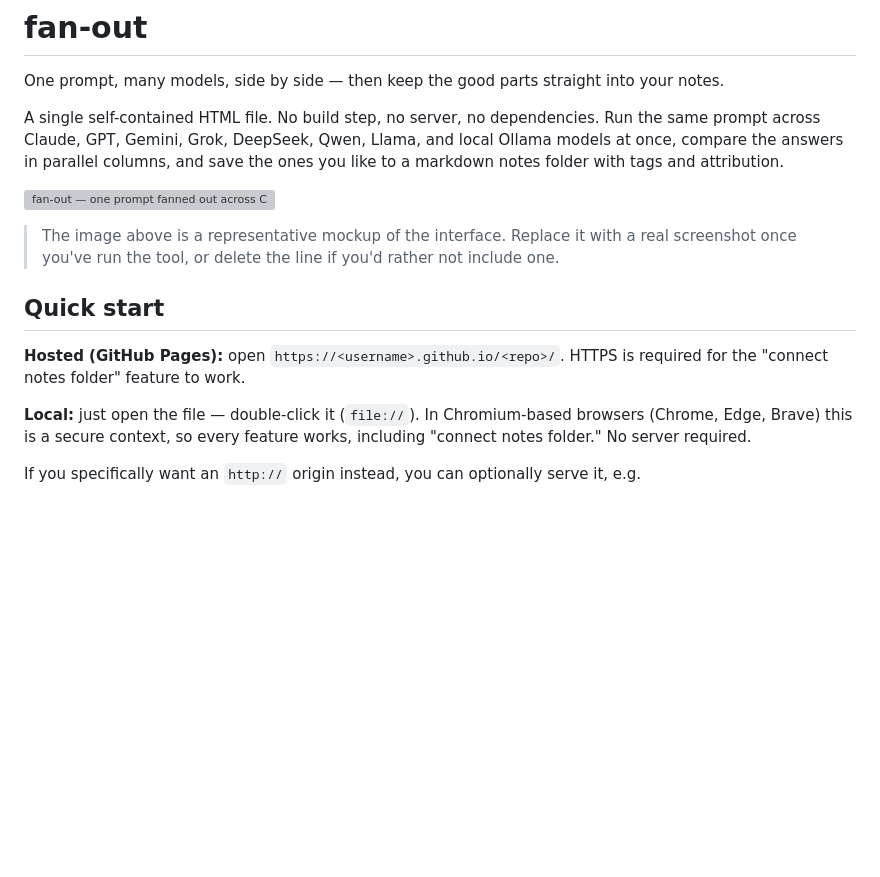
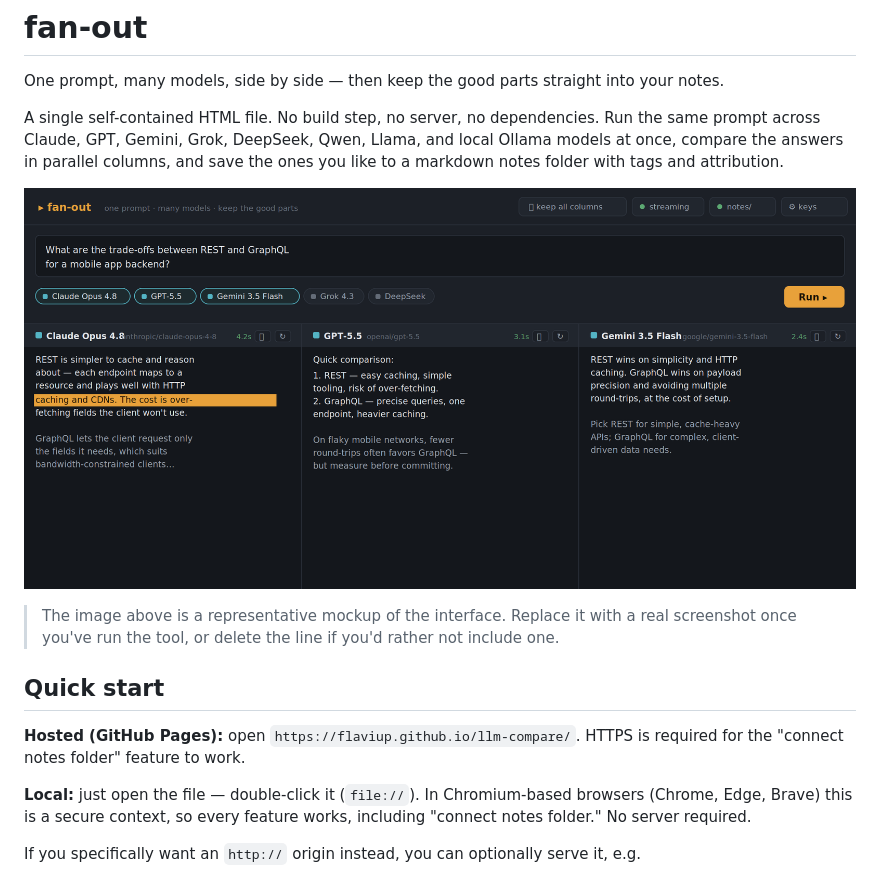
Before and after one commit to flaviup/llm-compare, a Markdown page: README.md, the part around the change. GitHub-like rendering; pictures changed too: screenshot.png (added); blank space fills up the shorter version; grey boxes are pictures that could not be loaded.

```diff
--- a/README.md
+++ b/README.md
@@ -4,13 +4,13 @@ One prompt, many models, side by side — then keep the good parts straight into
 
 A single self-contained HTML file. No build step, no server, no dependencies. Run the same prompt across Claude, GPT, Gemini, Grok, DeepSeek, Qwen, Llama, and local Ollama models at once, compare the answers in parallel columns, and save the ones you like to a markdown notes folder with tags and attribution.
 
-![fan-out — one prompt fanned out across Claude, GPT, and Gemini, with per-column keep and re-run controls](screenshot.svg)
+![fan-out — one prompt fanned out across Claude, GPT, and Gemini, with per-column keep and re-run controls](screenshot.png)
 
 > The image above is a representative mockup of the interface. Replace it with a real screenshot once you've run the tool, or delete the line if you'd rather not include one.
 
 ## Quick start
 
-**Hosted (GitHub Pages):** open `https://<username>.github.io/<repo>/`. HTTPS is required for the "connect notes folder" feature to work.
+**Hosted (GitHub Pages):** open `https://flaviup.github.io/llm-compare/`. HTTPS is required for the "connect notes folder" feature to work.
 
 **Local:** just open the file — double-click it (`file://`). In Chromium-based browsers (Chrome, Edge, Brave) this is a secure context, so every feature works, including "connect notes folder." No server required.
 
```
Also changed, not shown: 1 other file.
